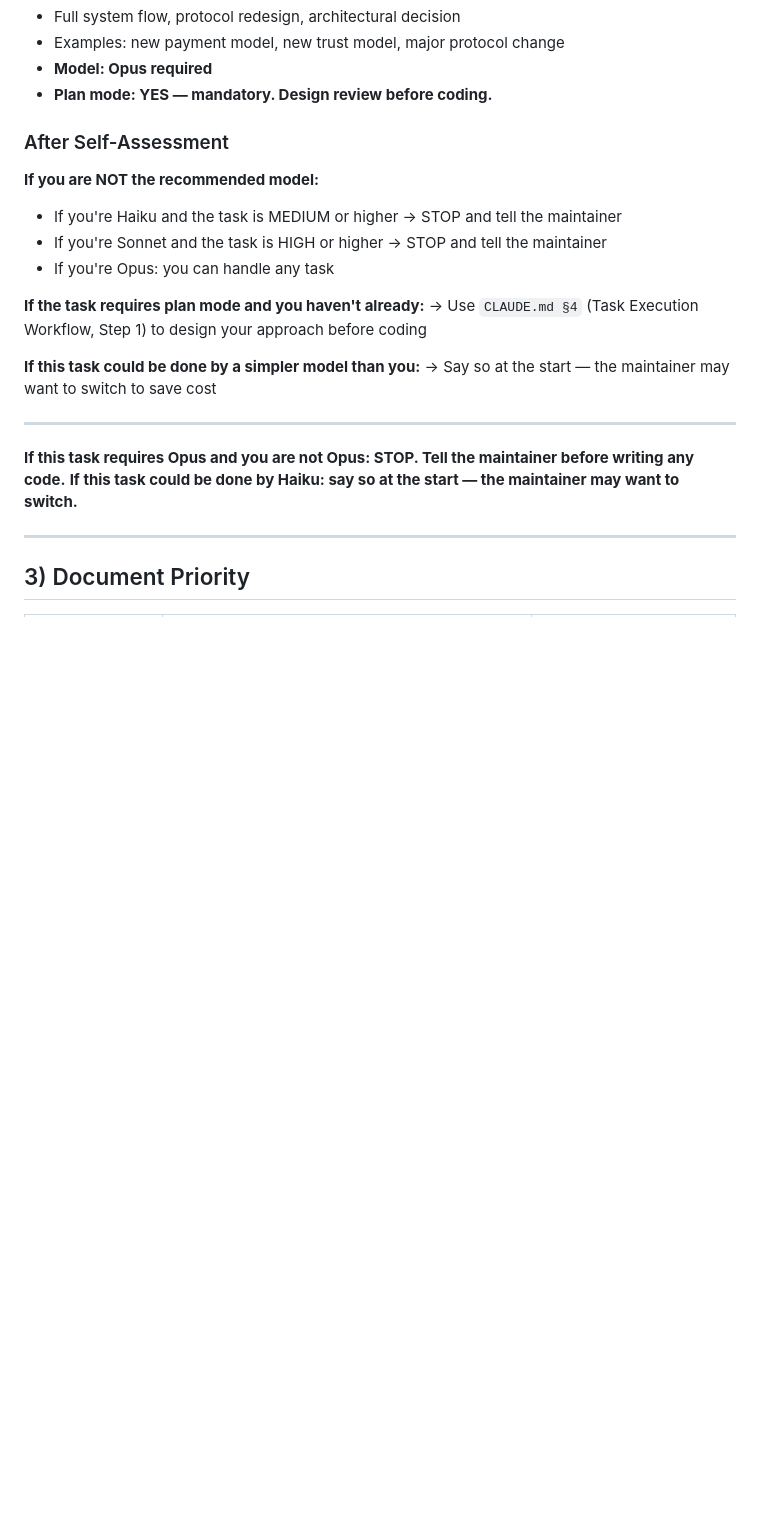
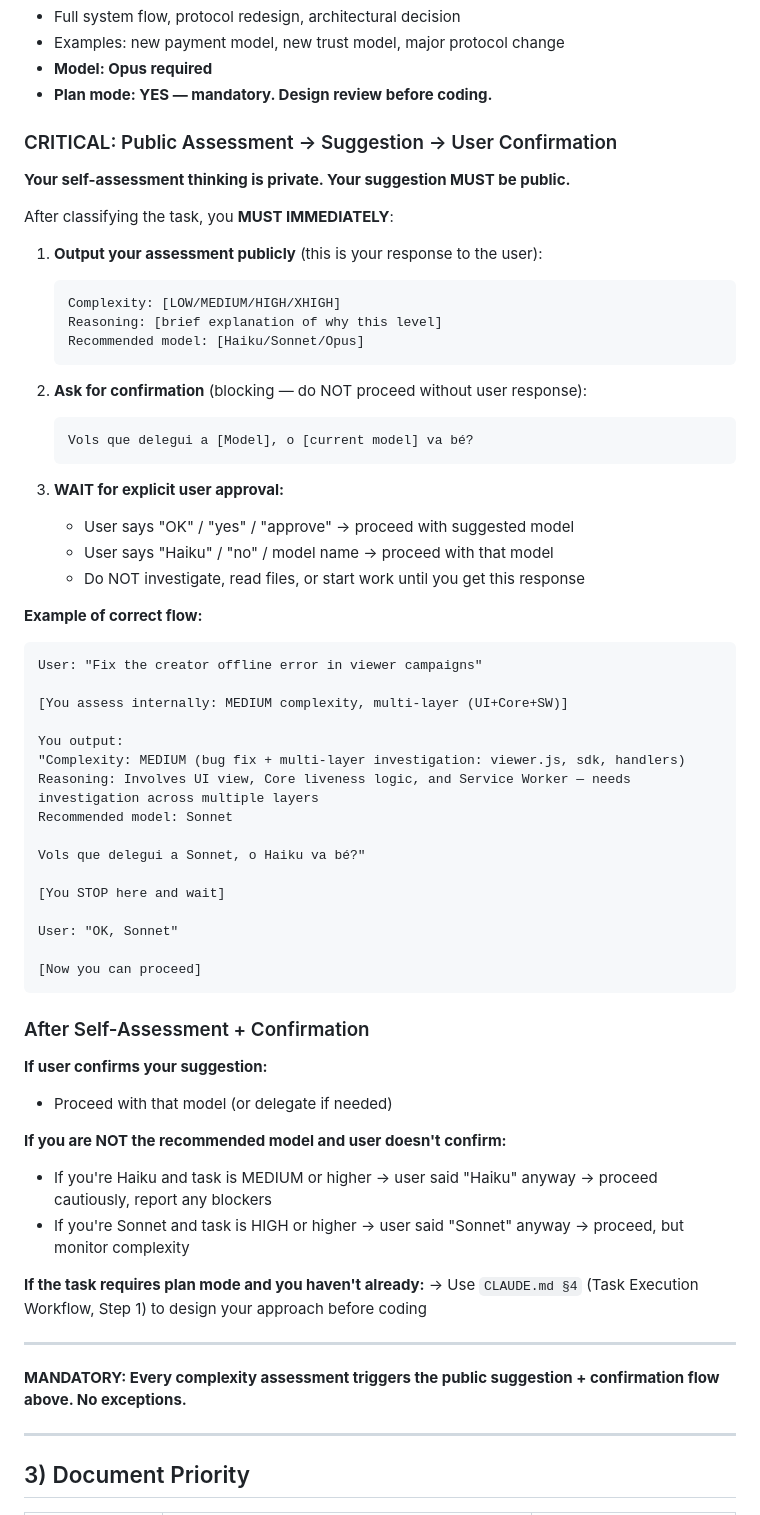
Before and after one commit to joanramonraluy/MinimaAds, a Markdown page: CLAUDE.md, the part around the change. Rendered like a GitHub page; blank space fills up the shorter version.

Commit message:
docs: enforce public model assessment + confirmation protocol
- CLAUDE.md §2: Add CRITICAL section "Public Assessment → Suggestion → User Confirmation"
  * Clarify that self-assessment thinking is private; suggestions MUST be public
  * Establish STOP POINT: agents must wait for explicit user approval before proceeding
  * Include concrete example showing correct flow
  * Add "MANDATORY" statement covering all complexity assessments

- AGENTS.md §2: Add CRITICAL section "Model Assessment Protocol"
  * Reference the public assessment requirement
  * Link to full details in CLAUDE.md §2

Impact: Prevents agents from silently self-assessing and continuing without user confirmation. Ensures users are aware of complexity assessment and have agency over model selection.

Co-Authored-By: Claude Sonnet 4.6 <noreply@anthropic.com>

````diff
--- a/CLAUDE.md
+++ b/CLAUDE.md
@@ -85,23 +85,64 @@ Before you start, **classify your task using this rubric**:
 - **Model: Opus required**
 - **Plan mode: YES — mandatory. Design review before coding.**
 
-### After Self-Assessment
+### CRITICAL: Public Assessment → Suggestion → User Confirmation
 
-**If you are NOT the recommended model:**
-- If you're Haiku and the task is MEDIUM or higher → STOP and tell the maintainer
-- If you're Sonnet and the task is HIGH or higher → STOP and tell the maintainer
-- If you're Opus: you can handle any task
+**Your self-assessment thinking is private. Your suggestion MUST be public.**
+
+After classifying the task, you **MUST IMMEDIATELY**:
+
+1. **Output your assessment publicly** (this is your response to the user):
+   ```
+   Complexity: [LOW/MEDIUM/HIGH/XHIGH]
+   Reasoning: [brief explanation of why this level]
+   Recommended model: [Haiku/Sonnet/Opus]
+   ```
+
+2. **Ask for confirmation** (blocking — do NOT proceed without user response):
+   ```
+   Vols que delegui a [Model], o [current model] va bé?
+   ```
+
+3. **WAIT for explicit user approval:**
+   - User says "OK" / "yes" / "approve" → proceed with suggested model
+   - User says "Haiku" / "no" / model name → proceed with that model
+   - Do NOT investigate, read files, or start work until you get this response
+
+**Example of correct flow:**
+```
+User: "Fix the creator offline error in viewer campaigns"
+
+[You assess internally: MEDIUM complexity, multi-layer (UI+Core+SW)]
+
+You output:
+"Complexity: MEDIUM (bug fix + multi-layer investigation: viewer.js, sdk, handlers)
+Reasoning: Involves UI view, Core liveness logic, and Service Worker — needs investigation across multiple layers
+Recommended model: Sonnet
+
+Vols que delegui a Sonnet, o Haiku va bé?"
+
+[You STOP here and wait]
+
+User: "OK, Sonnet"
+
+[Now you can proceed]
+```
+
+### After Self-Assessment + Confirmation
+
+**If user confirms your suggestion:**
+- Proceed with that model (or delegate if needed)
+
+**If you are NOT the recommended model and user doesn't confirm:**
+- If you're Haiku and task is MEDIUM or higher → user said "Haiku" anyway → proceed cautiously, report any blockers
+- If you're Sonnet and task is HIGH or higher → user said "Sonnet" anyway → proceed, but monitor complexity
 
 **If the task requires plan mode and you haven't already:**
 → Use `CLAUDE.md §4` (Task Execution Workflow, Step 1) to design your approach before coding
 
-**If this task could be done by a simpler model than you:**
-→ Say so at the start — the maintainer may want to switch to save cost
-
 ---
 
-**If this task requires Opus and you are not Opus: STOP. Tell the maintainer before writing any code.**
-**If this task could be done by Haiku: say so at the start — the maintainer may want to switch.**
+**MANDATORY: Every complexity assessment triggers the public suggestion + confirmation flow above. No exceptions.**
 
 ---
 
````
Also changed, not shown: AGENTS.md (+18 -1 lines).
